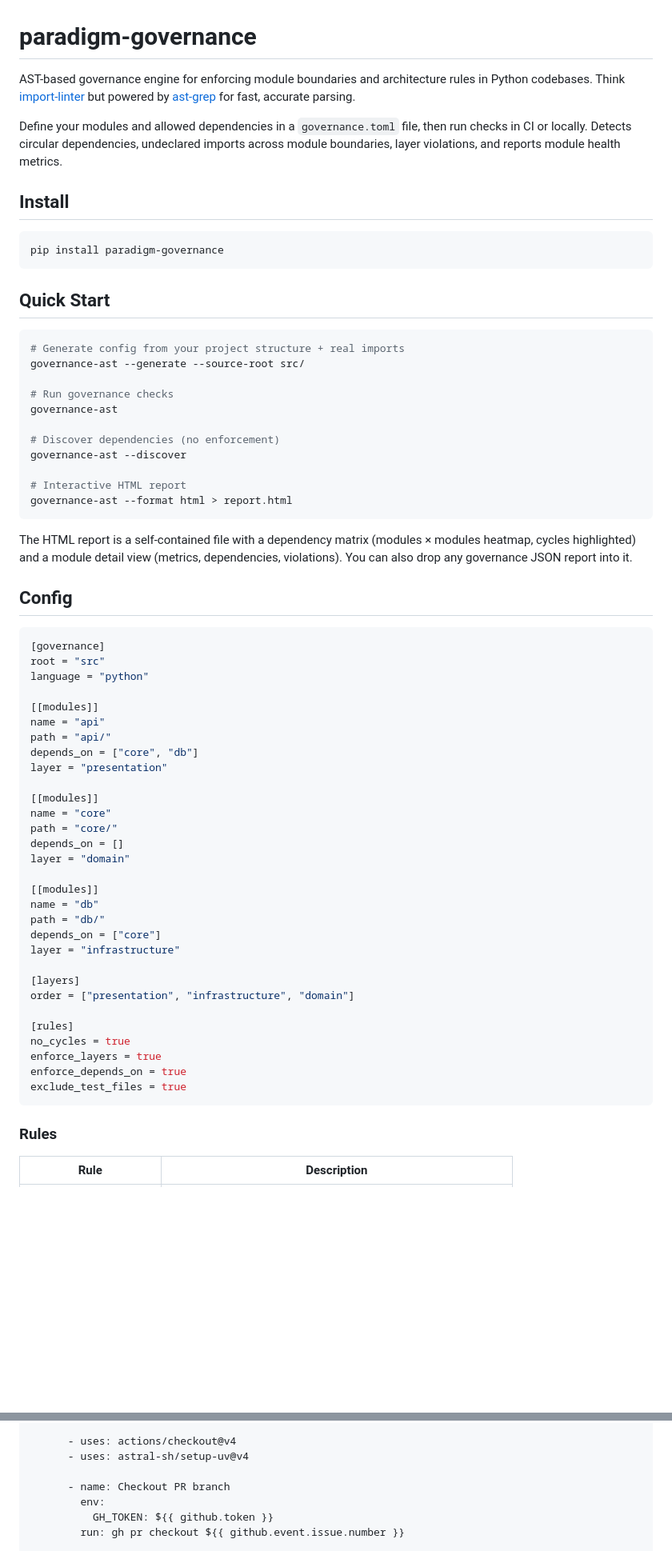
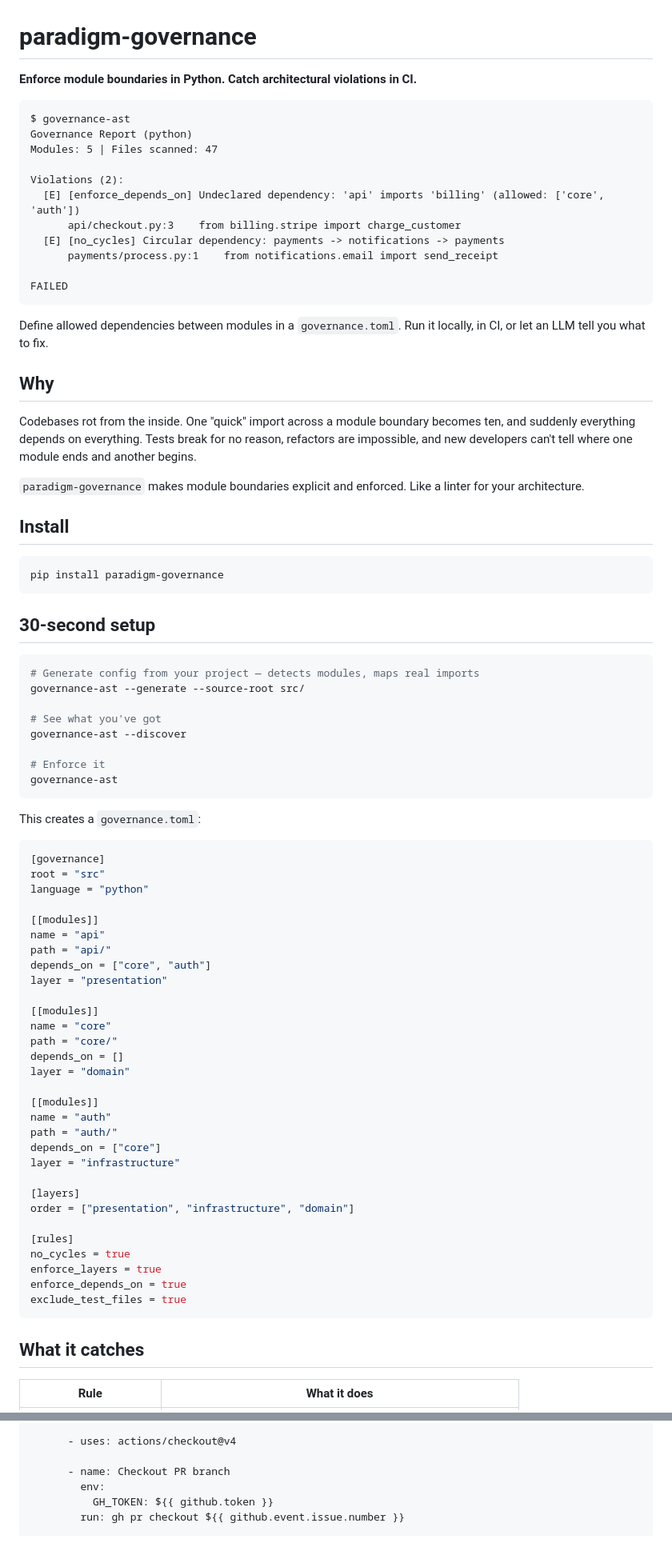
Before and after one commit to useparadigm/paradigm-governance, a Markdown page: README.md, 2 parts joined by grey strips. Shown at 80% size. GitHub-like rendering; folded sections open; blank space fills up the shorter version.

````diff
--- a/README.md
+++ b/README.md
@@ -1,8 +1,28 @@
 # paradigm-governance
 
-AST-based governance engine for enforcing module boundaries and architecture rules in Python codebases. Think [import-linter](https://github.com/seddonym/import-linter) but powered by [ast-grep](https://ast-grep.github.io/) for fast, accurate parsing.
+**Enforce module boundaries in Python. Catch architectural violations in CI.**
 
-Define your modules and allowed dependencies in a `governance.toml` file, then run checks in CI or locally. Detects circular dependencies, undeclared imports across module boundaries, layer violations, and reports module health metrics.
+```
+$ governance-ast
+Governance Report (python)
+Modules: 5 | Files scanned: 47
+
+Violations (2):
+  [E] [enforce_depends_on] Undeclared dependency: 'api' imports 'billing' (allowed: ['core', 'auth'])
+      api/checkout.py:3    from billing.stripe import charge_customer
+  [E] [no_cycles] Circular dependency: payments -> notifications -> payments
+      payments/process.py:1    from notifications.email import send_receipt
+
+FAILED
+```
+
+Define allowed dependencies between modules in a `governance.toml`. Run it locally, in CI, or let an LLM tell you what to fix.
+
+## Why
+
+Codebases rot from the inside. One "quick" import across a module boundary becomes ten, and suddenly everything depends on everything. Tests break for no reason, refactors are impossible, and new developers can't tell where one module ends and another begins.
+
+`paradigm-governance` makes module boundaries explicit and enforced. Like a linter for your architecture.
 
 ## Install
 
@@ -10,25 +30,20 @@ Define your modules and allowed dependencies in a `governance.toml` file, then r
 pip install paradigm-governance
 ```
 
-## Quick Start
+## 30-second setup
 
 ```bash
-# Generate config from your project structure + real imports
+# Generate config from your project — detects modules, maps real imports
 governance-ast --generate --source-root src/
 
-# Run governance checks
-governance-ast
-
-# Discover dependencies (no enforcement)
+# See what you've got
 governance-ast --discover
 
-# Interactive HTML report
-governance-ast --format html > report.html
+# Enforce it
+governance-ast
 ```
 
-The HTML report is a self-contained file with a dependency matrix (modules × modules heatmap, cycles highlighted) and a module detail view (metrics, dependencies, violations). You can also drop any governance JSON report into it.
-
-## Config
+This creates a `governance.toml`:
 
 ```toml
 [governance]
@@ -38,7 +53,7 @@ language = "python"
 [[modules]]
 name = "api"
 path = "api/"
-depends_on = ["core", "db"]
+depends_on = ["core", "auth"]
 layer = "presentation"
 
 [[modules]]
@@ -48,8 +63,8 @@ depends_on = []
 layer = "domain"
 
 [[modules]]
-name = "db"
-path = "db/"
+name = "auth"
+path = "auth/"
 depends_on = ["core"]
 layer = "infrastructure"
 
@@ -63,7 +78,7 @@ enforce_depends_on = true
 exclude_test_files = true
 ```
 
-### Rules
+## What it catches
 
-| Rule | Description |
+| Rule | What it does |
 |------|-------------|
@@ -153,7 +219,6 @@ jobs:
             -X POST -f content=eyes
 
       - uses: actions/checkout@v4
-      - uses: astral-sh/setup-uv@v4
 
       - name: Checkout PR branch
         env:
````
Also changed, not shown: other parts of README.md (+72 -69 lines).
